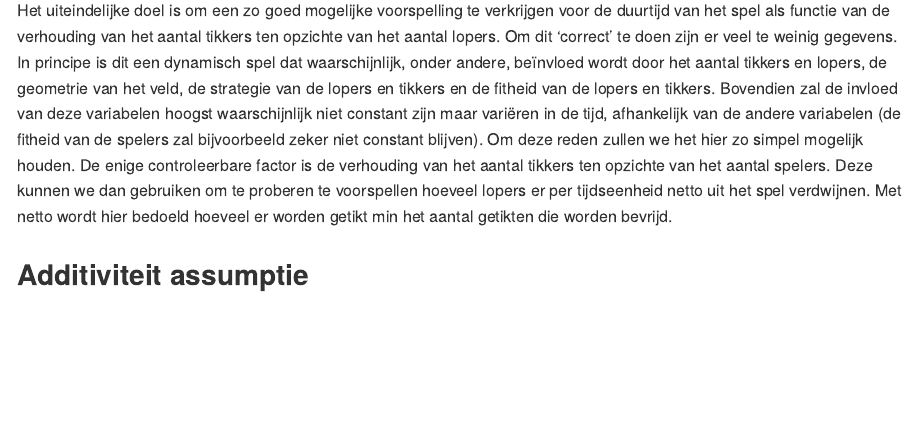
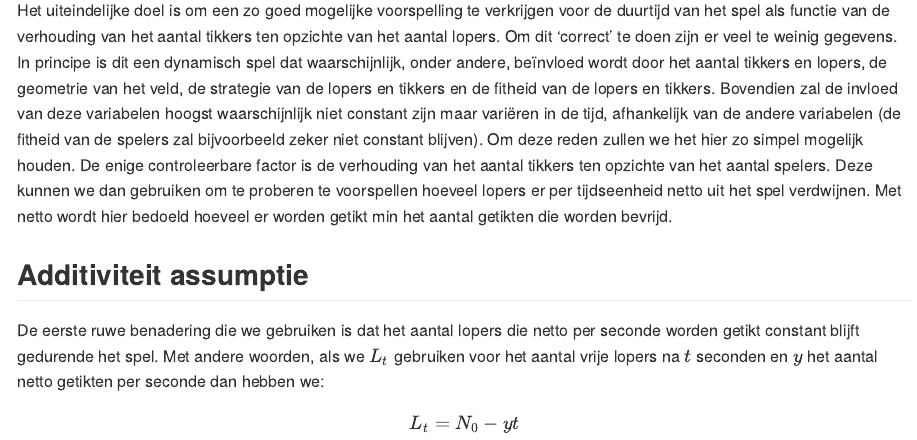
Before and after one commit to n-dep/wr_tikkertje, an R Markdown document (Analyse.Rmd): the page in a window 1100 px wide, from 740 px down. Rendered offline with R 4.5, knitr and Pandoc, with nearby package versions.

Commit message:
Init additief model

```diff
--- a/Analyse.Rmd
+++ b/Analyse.Rmd
@@ -20,3 +20,6 @@ Het uiteindelijke doel is om een zo goed mogelijke voorspelling te verkrijgen vo
 Om deze reden zullen we het hier zo simpel mogelijk houden. De enige controleerbare factor is de verhouding van het aantal tikkers ten opzichte van het aantal spelers. Deze kunnen we dan gebruiken om te proberen te voorspellen hoeveel lopers er per tijdseenheid netto uit het spel verdwijnen. Met netto wordt hier bedoeld hoeveel er worden getikt min het aantal getikten die worden bevrijd.
 
 ## Additiviteit assumptie
+
+De eerste ruwe benadering die we gebruiken is dat het aantal lopers die netto per seconde worden getikt constant blijft gedurende het spel. Met andere woorden, als we $L_t$ gebruiken voor het aantal vrije lopers na $t$ seconden en $y$ het aantal netto getikten per seconde dan hebben we:
+$$L_t = N_0 - yt$$
```
Also changed, not shown: Analyse.md.
